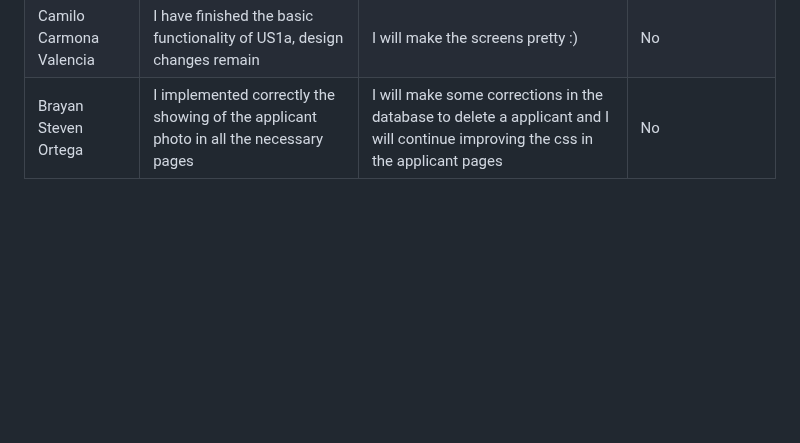
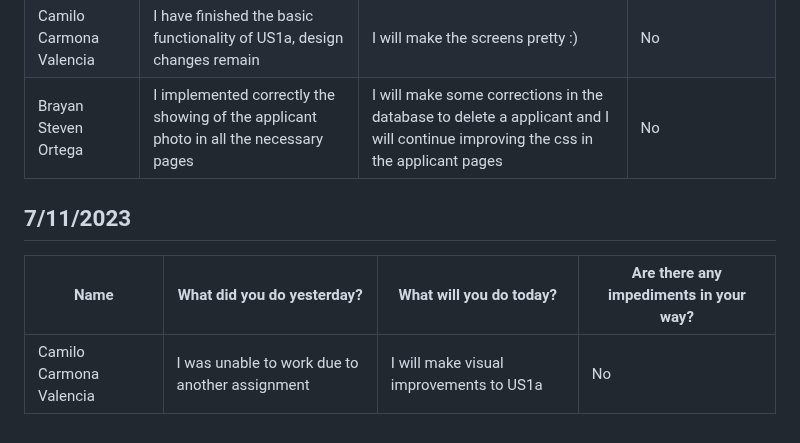
Before and after one commit to Camilin1904/ScholarshipManagement, a Markdown page: Dailies.md, the part around one of its changes. GitHub-like rendering; blank space fills up the shorter version.

Commit message:
Document dailies 07/11/2023 Camilo Carmona Valencia

```diff
--- a/Dailies.md
+++ b/Dailies.md
@@ -411,3 +412,9 @@ Spooky
 | Andrés Camilo Romero Ruiz | I finished the report generation for announcements and applicants | I will fix an error that I found with announcements | No |
 | Camilo Carmona Valencia | I have finished the basic functionality of US1a, design changes remain | I will make the screens pretty :) | No |
 | Brayan Steven Ortega | I implemented correctly the showing of the applicant photo in all the necessary pages | I will make some corrections in the database to delete a applicant and I will continue improving the css in the applicant pages | No |
+
+## 7/11/2023
+
+| Name | What did you do yesterday? | What will you do today? | Are there any impediments in your way? |
+|----------|----------|----------|----------|
+| Camilo Carmona Valencia | I was unable to work due to another assignment | I will make visual improvements to US1a | No |
```
Also changed, not shown: other parts of Dailies.md (+1 -0 lines).
